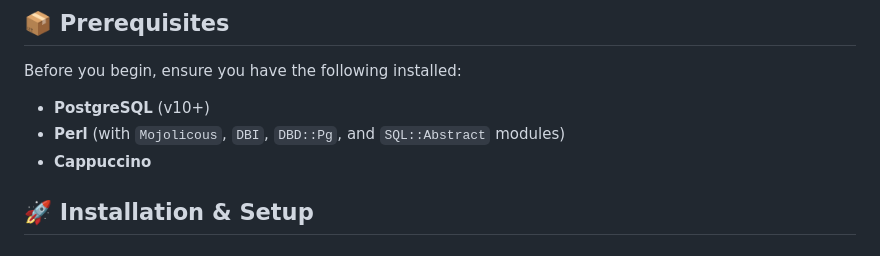
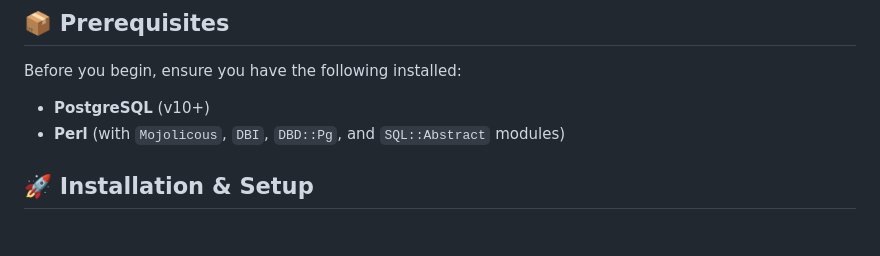
Before and after one commit to daboe01/OntoMan, a Markdown page: README.md, the part around the change. Drawn GitHub-style.

Commit message:
Remove Cappuccino from installation prerequisites
Removed Cappuccino requirement from installation instructions.

```diff
--- a/README.md
+++ b/README.md
@@ -22,7 +22,6 @@ This project provides a lightning-fast native-like GUI in the browser using **Ca
 Before you begin, ensure you have the following installed:
 * **PostgreSQL** (v10+)
 * **Perl** (with `Mojolicous`, `DBI`, `DBD::Pg`, and `SQL::Abstract` modules)
-* **Cappuccino**
 
 ## 🚀 Installation & Setup
 
```
